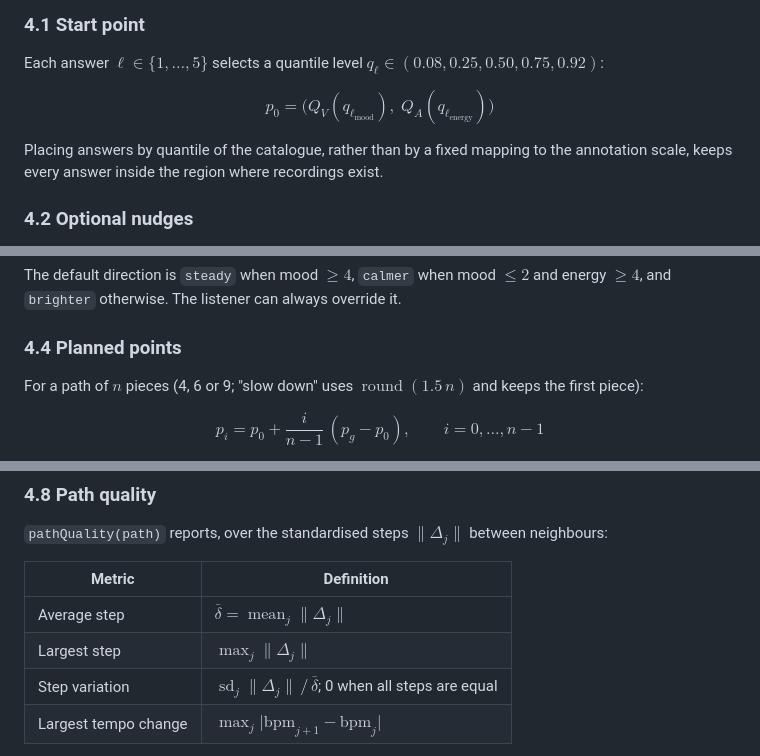
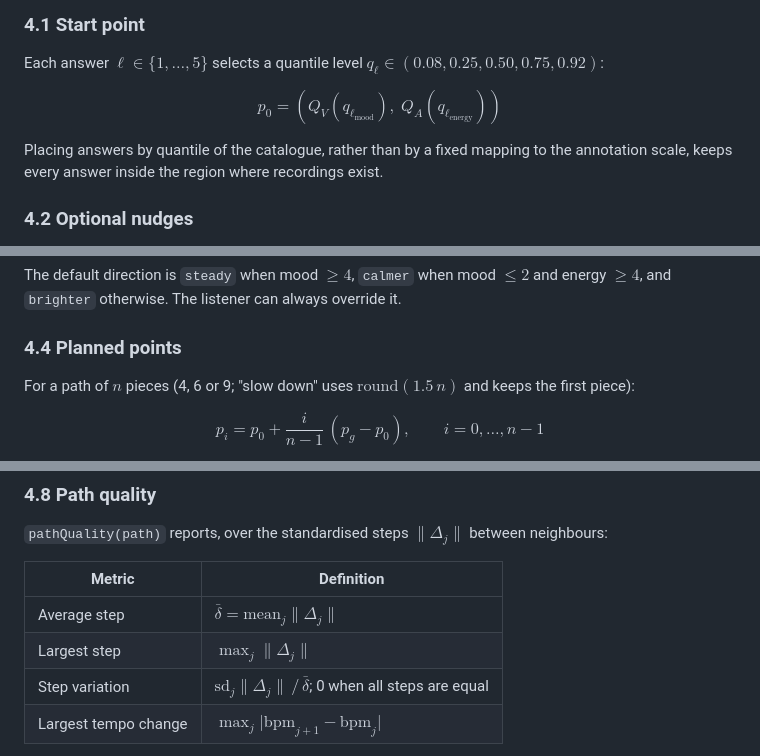
Before and after one commit to hashtagRR/Truly, a Markdown page: references/ARCHITECTURE.md, 3 parts joined by grey strips. Rendered like a GitHub page.

Commit message:
Use maths commands that GitHub renders in the design document
GitHub does not allow \operatorname, so mean, sd, round and clip use
\mathrm instead.

```diff
--- a/references/ARCHITECTURE.md
+++ b/references/ARCHITECTURE.md
@@ -152,7 +152,7 @@ All functions below are in `docs/app/music.js` and are pure: the same inputs and
 Each answer $\ell \in \{1, \dots, 5\}$ selects a quantile level $q_\ell \in (0.08, 0.25, 0.50, 0.75, 0.92)$:
 
 $$
-p_0 = \big(Q_V(q_{\ell_\text{mood}}),\; Q_A(q_{\ell_\text{energy}})\big)
+p_0 = (Q_V(q_{\ell_\text{mood}}),\; Q_A(q_{\ell_\text{energy}}))
 $$
 
 Placing answers by quantile of the catalogue, rather than by a fixed mapping to the annotation scale, keeps every answer inside the region where recordings exist.
@@ -185,7 +185,7 @@ The default direction is `steady` when mood $\ge 4$, `calmer` when mood $\le 2$
 
 ### 4.4 Planned points
 
-For a path of $n$ pieces (4, 6 or 9; "slow down" uses $\operatorname{round}(1.5\,n)$ and keeps the first piece):
+For a path of $n$ pieces (4, 6 or 9; "slow down" uses $\mathrm{round}(1.5\,n)$ and keeps the first piece):
 
 $$
 p_i = p_0 + \frac{i}{n - 1}\,(p_g - p_0), \qquad i = 0, \dots, n - 1
@@ -239,9 +239,9 @@ For piece $i > 0$, the standardised differences from piece $i - 1$ are compared
 
 | Metric | Definition |
 |---|---|
-| Average step | $\bar\delta = \operatorname{mean}_j \lVert \Delta_j \rVert$ |
+| Average step | $\bar\delta = \mathrm{mean}_j \lVert \Delta_j \rVert$ |
 | Largest step | $\max_j \lVert \Delta_j \rVert$ |
-| Step variation | $\operatorname{sd}_j \lVert \Delta_j \rVert \,/\, \bar\delta$; 0 when all steps are equal |
+| Step variation | $\mathrm{sd}_j \lVert \Delta_j \rVert \,/\, \bar\delta$; 0 when all steps are equal |
 | Largest tempo change | $\max_j \lvert \text{bpm}_{j+1} - \text{bpm}_j \rvert$ |
 
 These follow the smoothness and evenness criteria used for mood playlists (Donnelly and Gaur, 2022). Measured over all 25 answer pairs, 3 directions, 3 lengths and 5 random seeds (1,125 paths) with the current catalogue:
```
Also changed, not shown: other parts of references/ARCHITECTURE.md (+3 -3 lines).
